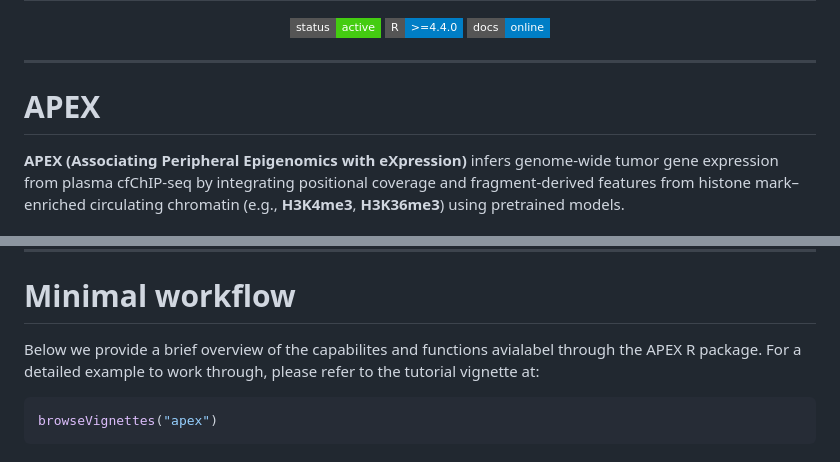
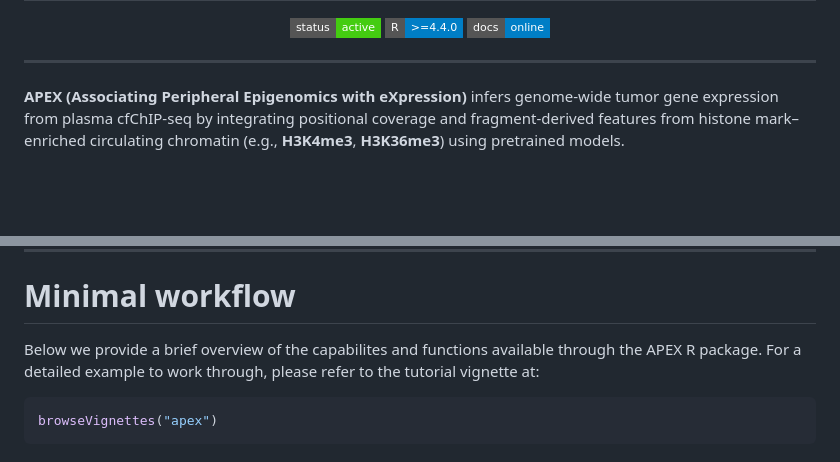
Before and after one commit to Baca-Lab/APEX, a Markdown page: README.md, 2 parts joined by grey strips. Rendered like a GitHub page; badges without logos; blank space fills up the shorter version.

Commit message:
Vignette updated v4

````diff
--- a/README.md
+++ b/README.md
@@ -12,7 +12,6 @@
 </p>
 
 ---
-# APEX
 
 **APEX (Associating Peripheral Epigenomics with eXpression)** infers genome-wide tumor gene expression from plasma cfChIP-seq by integrating positional coverage and fragment-derived features from histone mark–enriched circulating chromatin (e.g., **H3K4me3**, **H3K36me3**) using pretrained models.
 
@@ -37,7 +36,7 @@ library(apex)
 
 # Minimal workflow
 
-Below we provide a brief overview of the capabilites and functions avialabel through the APEX R package. For a detailed example to work through, please refer to the tutorial vignette at:
+Below we provide a brief overview of the capabilites and functions available through the APEX R package. For a detailed example to work through, please refer to the tutorial vignette at:
 
 ```r
 browseVignettes("apex")
````
Also changed, not shown: other parts of README.md (+2 -2 lines).
